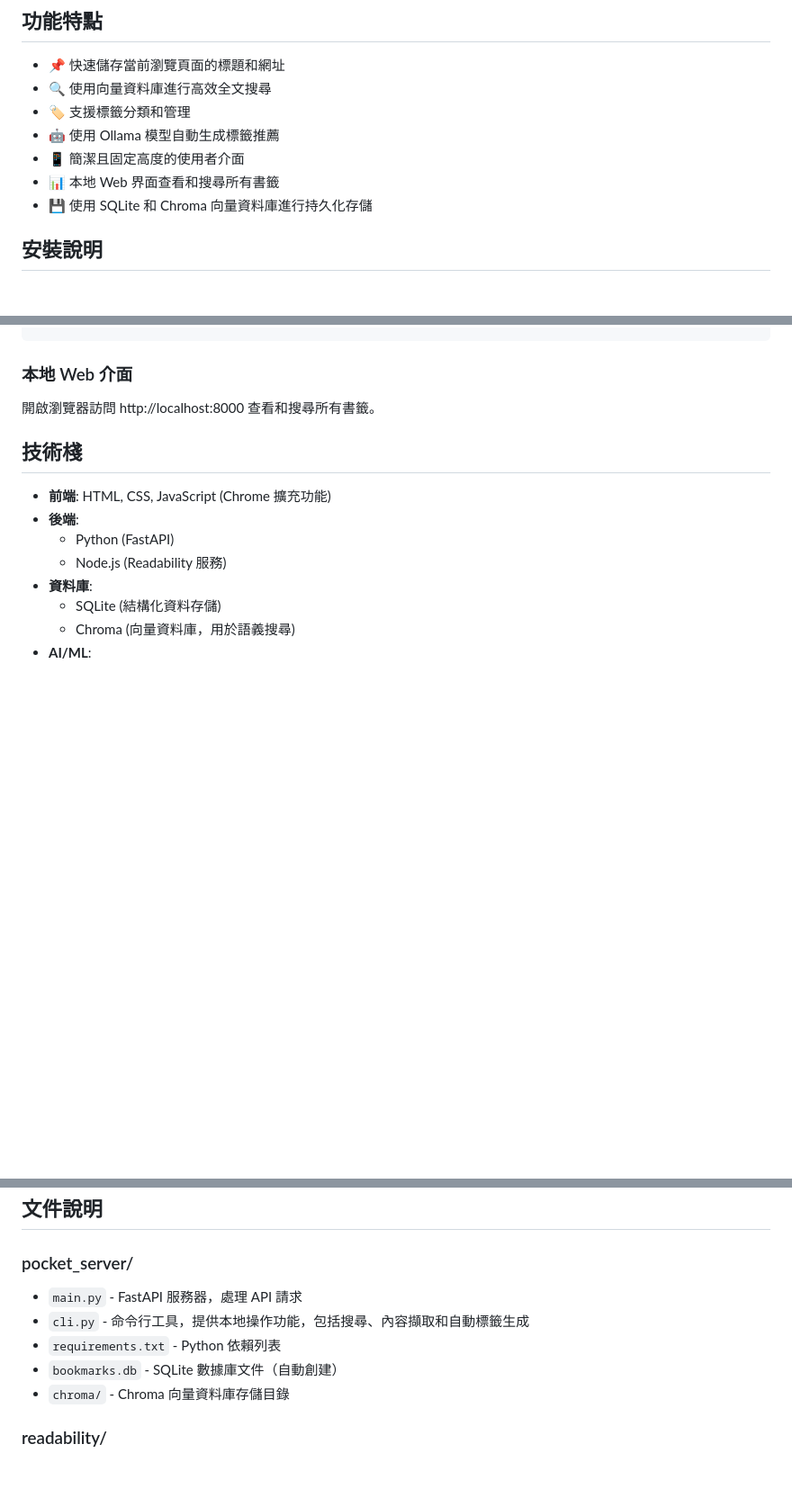
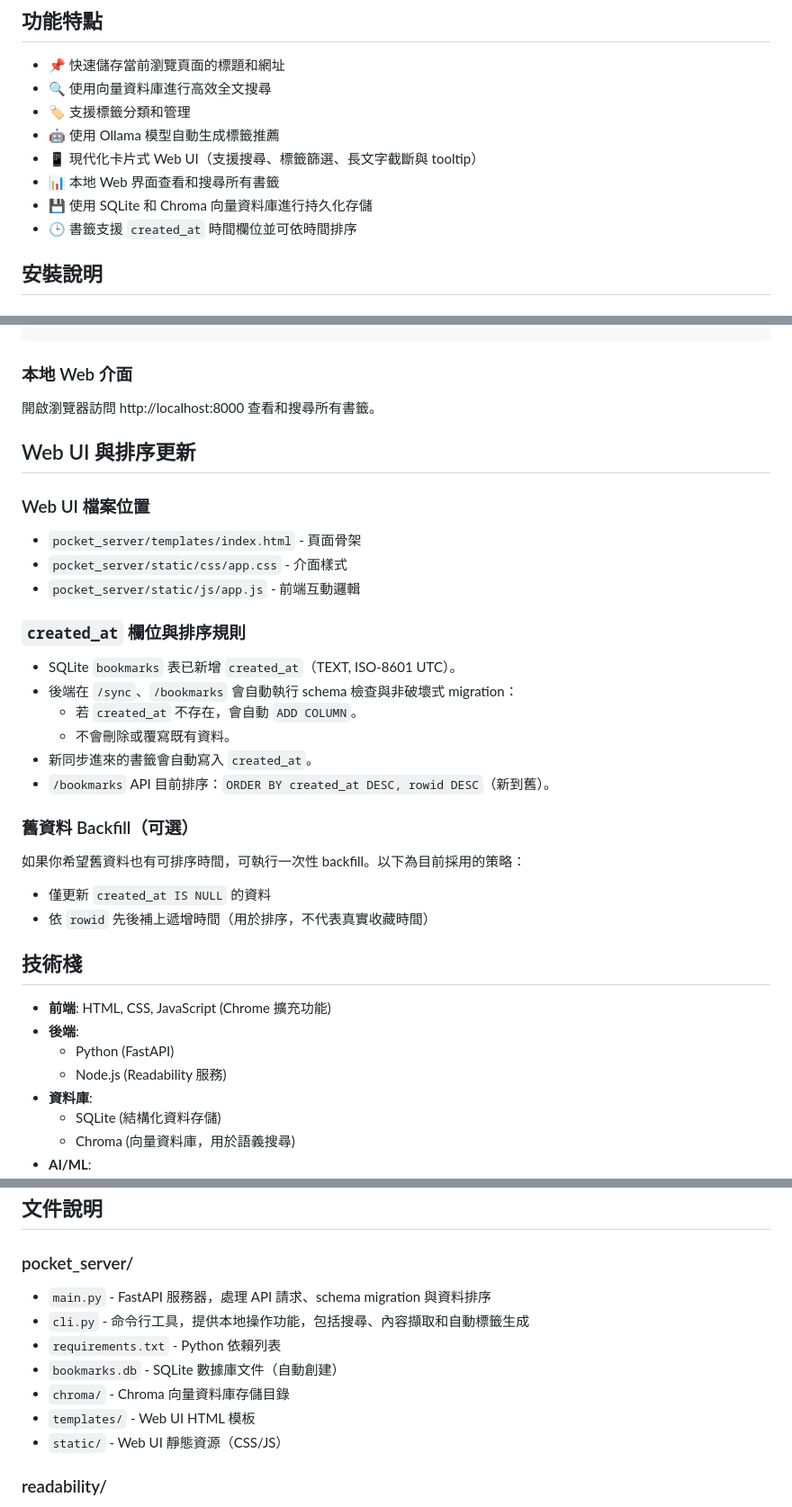
Before and after one commit to ddsakura/pocket-like, a Markdown page: README.md, 3 parts joined by grey strips. Shown at 90% size. Drawn GitHub-style; blank space fills up the shorter version.

Commit message:
Enhance README with updates on Web UI features and `created_at` field implementation for bookmarks

```diff
--- a/README.md
+++ b/README.md
@@ -16,9 +16,10 @@
 - 🔍 使用向量資料庫進行高效全文搜尋
 - 🏷️ 支援標籤分類和管理
 - 🤖 使用 Ollama 模型自動生成標籤推薦
-- 📱 簡潔且固定高度的使用者介面
+- 📱 現代化卡片式 Web UI（支援搜尋、標籤篩選、長文字截斷與 tooltip）
 - 📊 本地 Web 界面查看和搜尋所有書籤
 - 💾 使用 SQLite 和 Chroma 向量資料庫進行持久化存儲
+- 🕒 書籤支援 `created_at` 時間欄位並可依時間排序
 
 ## 安裝說明
 
@@ -94,6 +95,30 @@ python -m cli suggest-tags "標題" "摘要"                # 使用 Ollama 模
 
 開啟瀏覽器訪問 http://localhost:8000 查看和搜尋所有書籤。
 
+## Web UI 與排序更新
+
+### Web UI 檔案位置
+
+- `pocket_server/templates/index.html` - 頁面骨架
+- `pocket_server/static/css/app.css` - 介面樣式
+- `pocket_server/static/js/app.js` - 前端互動邏輯
+
+### `created_at` 欄位與排序規則
+
+- SQLite `bookmarks` 表已新增 `created_at`（TEXT, ISO-8601 UTC）。
+- 後端在 `/sync`、`/bookmarks` 會自動執行 schema 檢查與非破壞式 migration：
+  - 若 `created_at` 不存在，會自動 `ADD COLUMN`。
+  - 不會刪除或覆寫既有資料。
+- 新同步進來的書籤會自動寫入 `created_at`。
+- `/bookmarks` API 目前排序：`ORDER BY created_at DESC, rowid DESC`（新到舊）。
+
+### 舊資料 Backfill（可選）
+
+如果你希望舊資料也有可排序時間，可執行一次性 backfill。以下為目前採用的策略：
+
+- 僅更新 `created_at IS NULL` 的資料
+- 依 `rowid` 先後補上遞增時間（用於排序，不代表真實收藏時間）
+
 ## 技術棧
 
 - **前端**: HTML, CSS, JavaScript (Chrome 擴充功能)
@@ -113,11 +138,13 @@ python -m cli suggest-tags "標題" "摘要"                # 使用 Ollama 模
 
 ### pocket_server/
 
-- `main.py` - FastAPI 服務器，處理 API 請求
+- `main.py` - FastAPI 服務器，處理 API 請求、schema migration 與資料排序
 - `cli.py` - 命令行工具，提供本地操作功能，包括搜尋、內容擷取和自動標籤生成
 - `requirements.txt` - Python 依賴列表
 - `bookmarks.db` - SQLite 數據庫文件（自動創建）
 - `chroma/` - Chroma 向量資料庫存儲目錄
+- `templates/` - Web UI HTML 模板
+- `static/` - Web UI 靜態資源（CSS/JS）
 
 ### readability/
 
```
